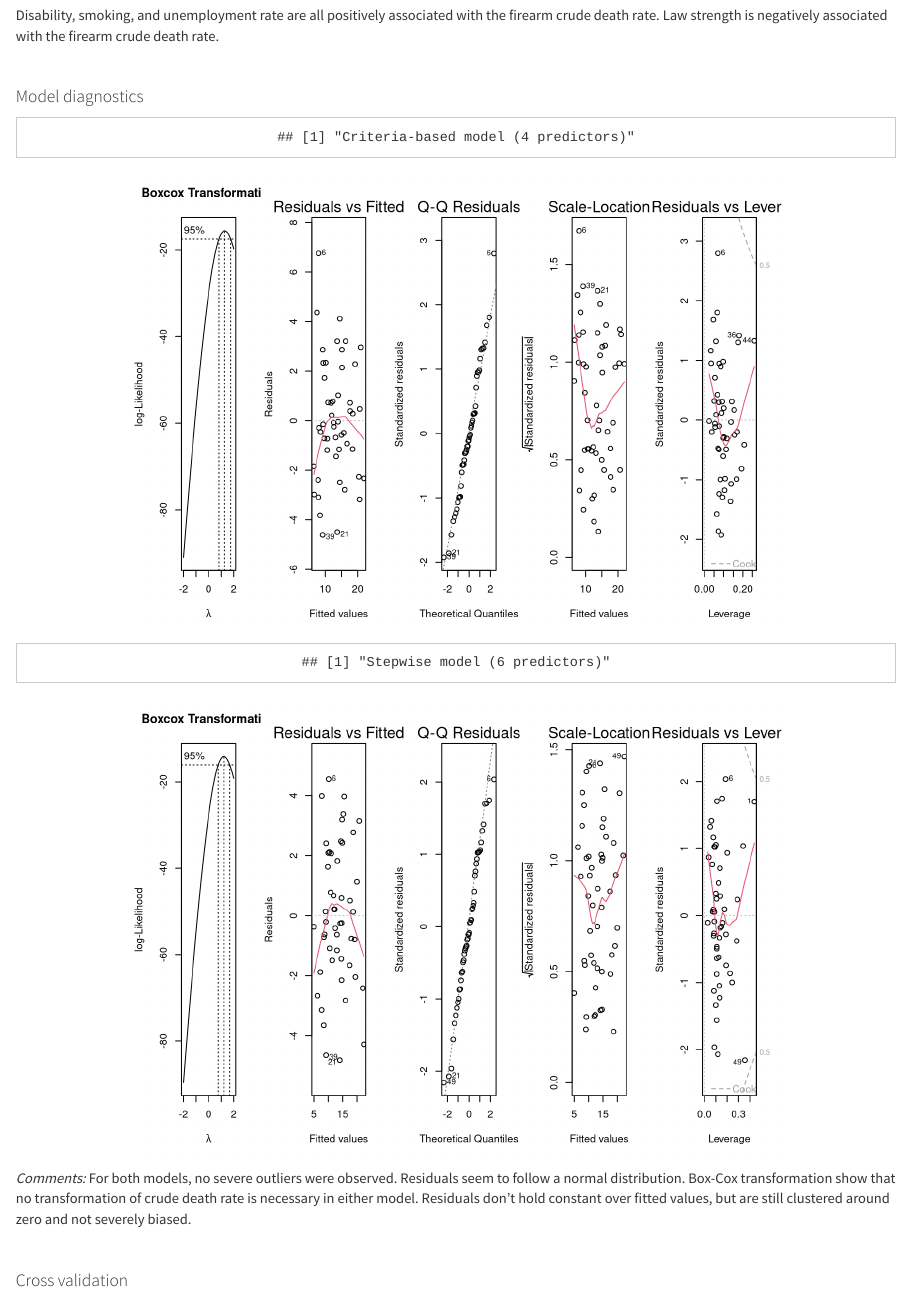
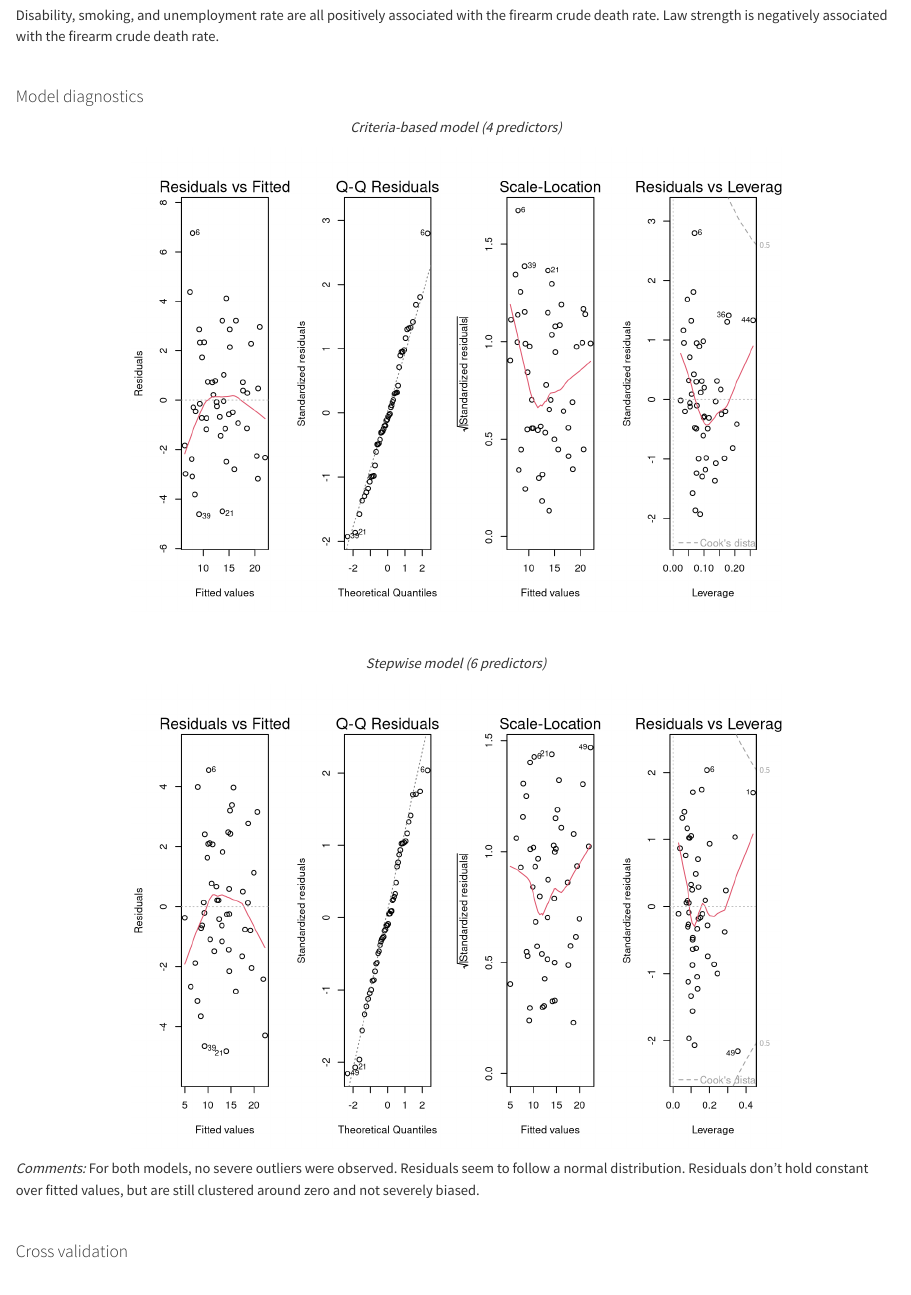
Before and after one commit to eshea6/us_gun_violence.github.io, an R Markdown document (zanis_regression.Rmd): the page in a window 1100 px wide, from 2880 px down. Rendered offline with R 4.5, knitr and Pandoc, with nearby package versions; some code elsewhere in the file could not run offline; column names are cleaned by a stand-in for the janitor package.

Commit message:
revised a little bit

````diff
--- a/zanis_regression.Rmd
+++ b/zanis_regression.Rmd
@@ -157,24 +157,29 @@ Disability, smoking, and unemployment rate are all  positively associated with t
 
 <center>
 
-```{r model_diagnostics}
-# show boxcox, residuals diagnosis
-print("Criteria-based model (4 predictors)")
-par(mfrow = c(1,5))
-MASS::boxcox(criteria_lm)
-title("Boxcox Transformation")
+*Criteria-based model (4 predictors)*
+
+```{r model_diagnostics_citr}
+# show residuals diagnosis
+par(mfrow = c(1,4))
 plot(criteria_lm)
-print("Stepwise model (6 predictors)")
-par(mfrow = c(1,5))
-MASS::boxcox(stepwise_lm)
-title("Boxcox Transformation")
+```
+
+<br>
+
+*Stepwise model (6 predictors)*
+
+```{r model_diagnostics_stpws}
+# show residuals diagnosis
+par(mfrow = c(1,4))
 plot(stepwise_lm)
+
 ```
 
 </center>
 
 *Comments:*
-For both models, no severe outliers were observed. Residuals seem to follow a normal distribution. Box-Cox transformation show that no transformation of crude death rate is necessary in either model. Residuals don't hold constant over fitted values, but are still clustered around zero and not severely biased.
+For both models, no severe outliers were observed. Residuals seem to follow a normal distribution. Residuals don't hold constant over fitted values, but are still clustered around zero and not severely biased.
 
 <br>
 
````
Also changed, not shown: zanis_regression.html, zanis_regression_files/figure-html/crossvalidation-1.png, zanis_regression_files/figure-html/model_diagnostics_citr-1.png (added), zanis_regression_files/figure-html/model_diagnostics_stpws-1.png (added), zanis_regression_files/figure-html/model_selection-1.png.
